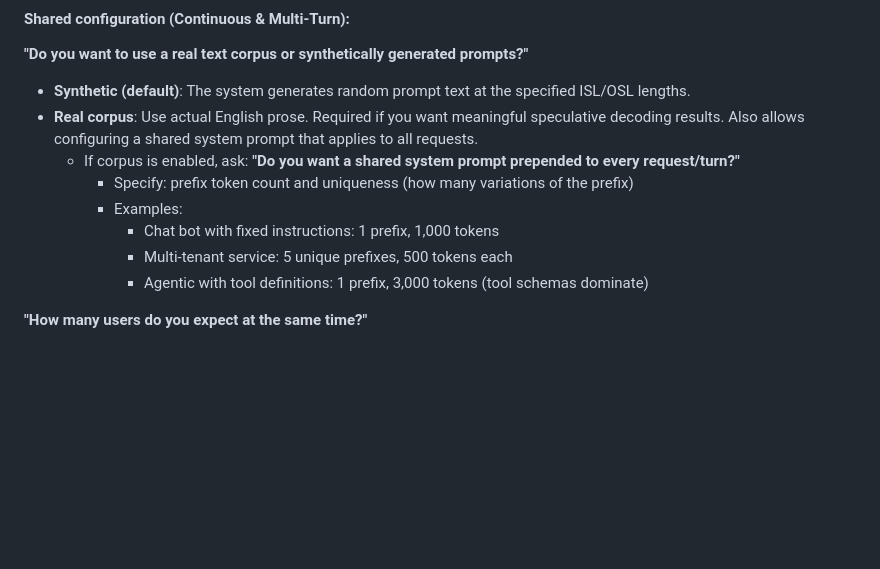
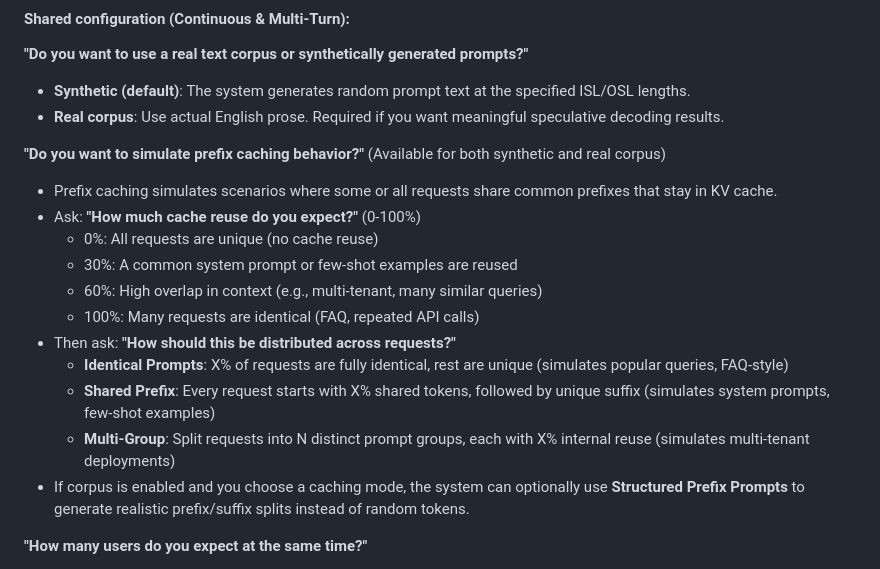
Before and after one commit to openshift-psap/serveit-studio, a Markdown page: AI-assistance/serveit-run/SKILL.md, the part around the change. GitHub-like rendering; blank space fills up the shorter version.

Commit message:
Update SKILL.md to reflect unified Prefix Cache Simulation configuration
- Prefix caching is now available for both synthetic and real corpus modes
- Moved from corpus-dependent to shared independent section
- Added descriptions of three cache modes: Identical Prompts, Shared Prefix, Multi-Group
- Clarified that Structured Prefix Prompts is optional enhancement when using corpus

```diff
--- a/AI-assistance/serveit-run/SKILL.md
+++ b/AI-assistance/serveit-run/SKILL.md
@@ -565,13 +565,20 @@ After the user picks ISL/OSL, ask about variation:
 
 **"Do you want to use a real text corpus or synthetically generated prompts?"**
 - **Synthetic (default)**: The system generates random prompt text at the specified ISL/OSL lengths.
-- **Real corpus**: Use actual English prose. Required if you want meaningful speculative decoding results. Also allows configuring a shared system prompt that applies to all requests.
-  - If corpus is enabled, ask: **"Do you want a shared system prompt prepended to every request/turn?"**
-    - Specify: prefix token count and uniqueness (how many variations of the prefix)
-    - Examples:
-      - Chat bot with fixed instructions: 1 prefix, 1,000 tokens
-      - Multi-tenant service: 5 unique prefixes, 500 tokens each
-      - Agentic with tool definitions: 1 prefix, 3,000 tokens (tool schemas dominate)
+- **Real corpus**: Use actual English prose. Required if you want meaningful speculative decoding results.
+
+**"Do you want to simulate prefix caching behavior?"** (Available for both synthetic and real corpus)
+- Prefix caching simulates scenarios where some or all requests share common prefixes that stay in KV cache.
+- Ask: **"How much cache reuse do you expect?"** (0-100%)
+  - 0%: All requests are unique (no cache reuse)
+  - 30%: A common system prompt or few-shot examples are reused
+  - 60%: High overlap in context (e.g., multi-tenant, many similar queries)
+  - 100%: Many requests are identical (FAQ, repeated API calls)
+- Then ask: **"How should this be distributed across requests?"**
+  - **Identical Prompts**: X% of requests are fully identical, rest are unique (simulates popular queries, FAQ-style)
+  - **Shared Prefix**: Every request starts with X% shared tokens, followed by unique suffix (simulates system prompts, few-shot examples)
+  - **Multi-Group**: Split requests into N distinct prompt groups, each with X% internal reuse (simulates multi-tenant deployments)
+- If corpus is enabled and you choose a caching mode, the system can optionally use **Structured Prefix Prompts** to generate realistic prefix/suffix splits instead of random tokens.
 
 **"How many users do you expect at the same time?"**
 - This is the number of concurrent requests hitting the model simultaneously (for continuous) or concurrent conversation sessions (for multi-turn)
```
